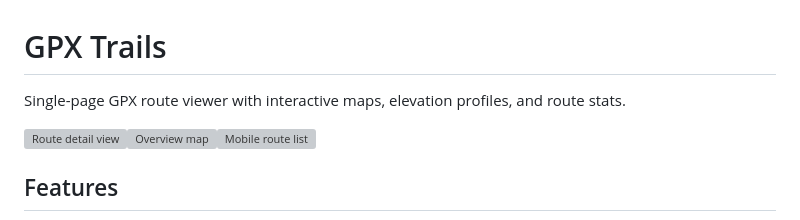
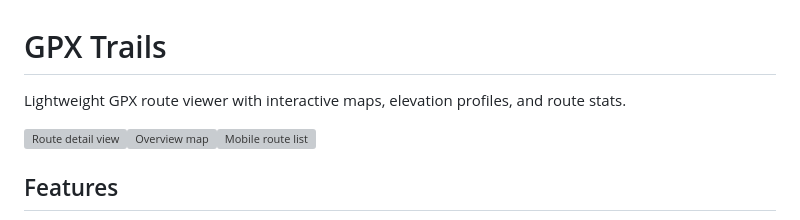
Before and after one commit to polybjorn/gpx-trails, a Markdown page: README.md, the part around the change. GitHub-like rendering; grey boxes are pictures that could not be loaded.

Commit message:
docs: replace single-page with lightweight in description
Co-Authored-By: Claude Opus 4.6 (1M context) <noreply@anthropic.com>

```diff
--- a/README.md
+++ b/README.md
@@ -1,6 +1,6 @@
 # GPX Trails
 
-Single-page GPX route viewer with interactive maps, elevation profiles, and route stats.
+Lightweight GPX route viewer with interactive maps, elevation profiles, and route stats.
 
 <p><img src="https://res.cloudinary.com/djpkffk5u/image/upload/v1773827117/Screenshot_2026-03-18_at_12.43.40_gl0qyi.png" width="38%" alt="Route detail view"><img src="https://res.cloudinary.com/djpkffk5u/image/upload/v1773827118/Screenshot_2026-03-18_at_12.44.17_w5xyts.png" width="38%" alt="Overview map"><img src="https://res.cloudinary.com/djpkffk5u/image/upload/v1773828074/Screen_Shot_2026-03-18_at_12.58.19_urgdx4.png" width="19.4%" alt="Mobile route list"></p>
 
```
